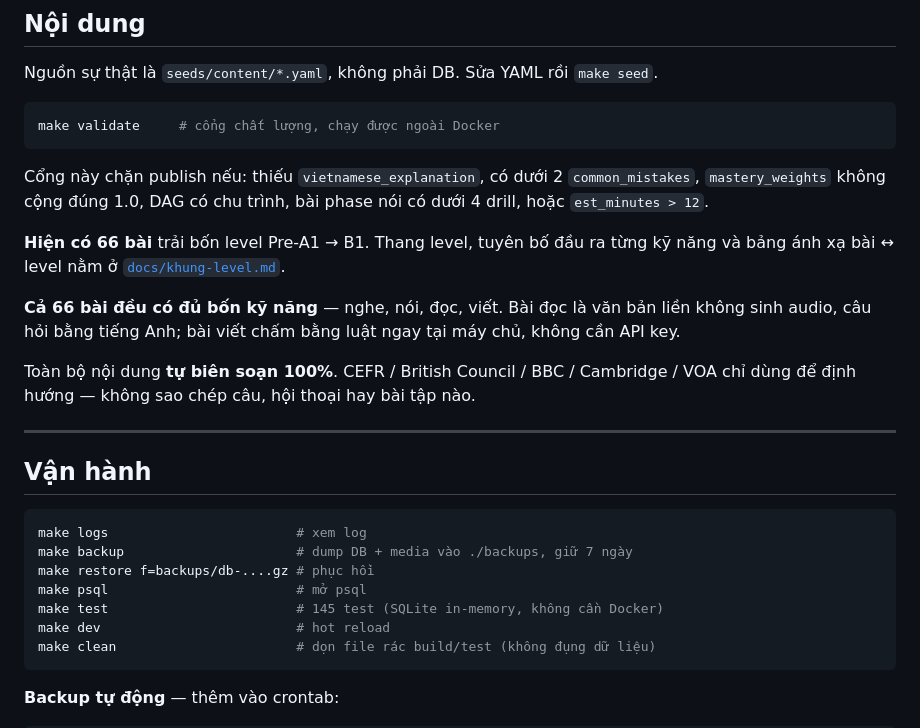
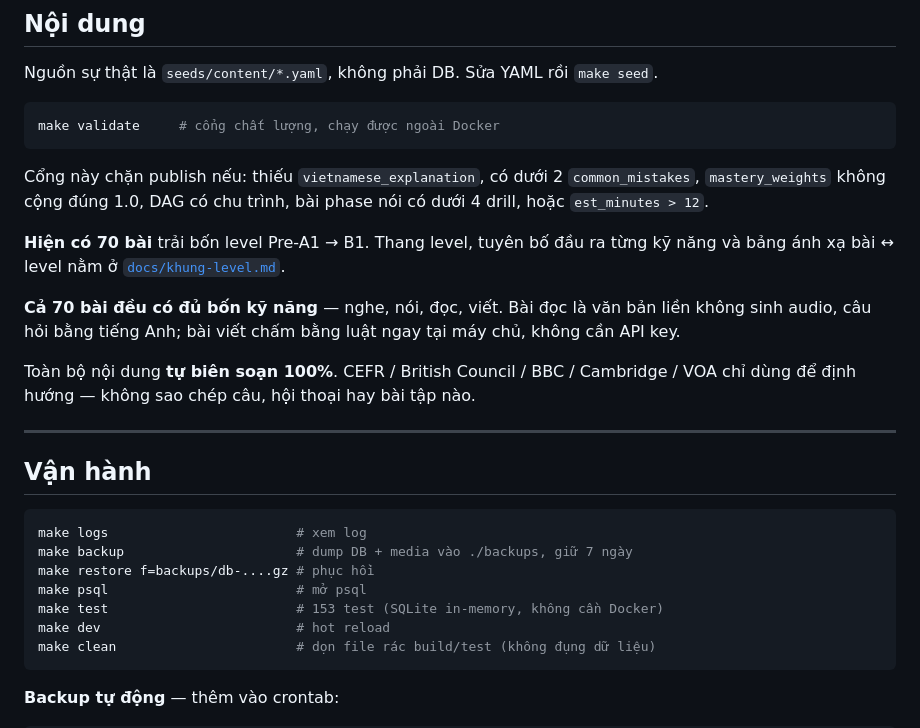
Before and after one commit to hoatrancntt-devops/tienganh_hoanchinh, a Markdown page: README.md, the part around the change. Rendered like a GitHub page.

````diff
--- a/README.md
+++ b/README.md
@@ -120,9 +120,9 @@ make validate     # cổng chất lượng, chạy được ngoài Docker
 
 Cổng này chặn publish nếu: thiếu `vietnamese_explanation`, có dưới 2 `common_mistakes`, `mastery_weights` không cộng đúng 1.0, DAG có chu trình, bài phase nói có dưới 4 drill, hoặc `est_minutes > 12`.
 
-**Hiện có 66 bài** trải bốn level Pre-A1 → B1. Thang level, tuyên bố đầu ra từng kỹ năng và bảng ánh xạ bài ↔ level nằm ở [`docs/khung-level.md`](docs/khung-level.md).
+**Hiện có 70 bài** trải bốn level Pre-A1 → B1. Thang level, tuyên bố đầu ra từng kỹ năng và bảng ánh xạ bài ↔ level nằm ở [`docs/khung-level.md`](docs/khung-level.md).
 
-**Cả 66 bài đều có đủ bốn kỹ năng** — nghe, nói, đọc, viết. Bài đọc là văn bản liền không sinh audio, câu hỏi bằng tiếng Anh; bài viết chấm bằng luật ngay tại máy chủ, không cần API key.
+**Cả 70 bài đều có đủ bốn kỹ năng** — nghe, nói, đọc, viết. Bài đọc là văn bản liền không sinh audio, câu hỏi bằng tiếng Anh; bài viết chấm bằng luật ngay tại máy chủ, không cần API key.
 
 Toàn bộ nội dung **tự biên soạn 100%**. CEFR / British Council / BBC / Cambridge / VOA chỉ dùng để định hướng — không sao chép câu, hội thoại hay bài tập nào.
 
@@ -135,7 +135,7 @@ make logs                        # xem log
 make backup                      # dump DB + media vào ./backups, giữ 7 ngày
 make restore f=backups/db-....gz # phục hồi
 make psql                        # mở psql
-make test                        # 145 test (SQLite in-memory, không cần Docker)
+make test                        # 153 test (SQLite in-memory, không cần Docker)
 make dev                         # hot reload
 make clean                       # dọn file rác build/test (không đụng dữ liệu)
 ```
````
Also changed, not shown: docs/khung-level.md (+25 -14 lines), plans/260721-1114-bon-ky-nang-va-thang-level/plan.md (+2 -2 lines).
